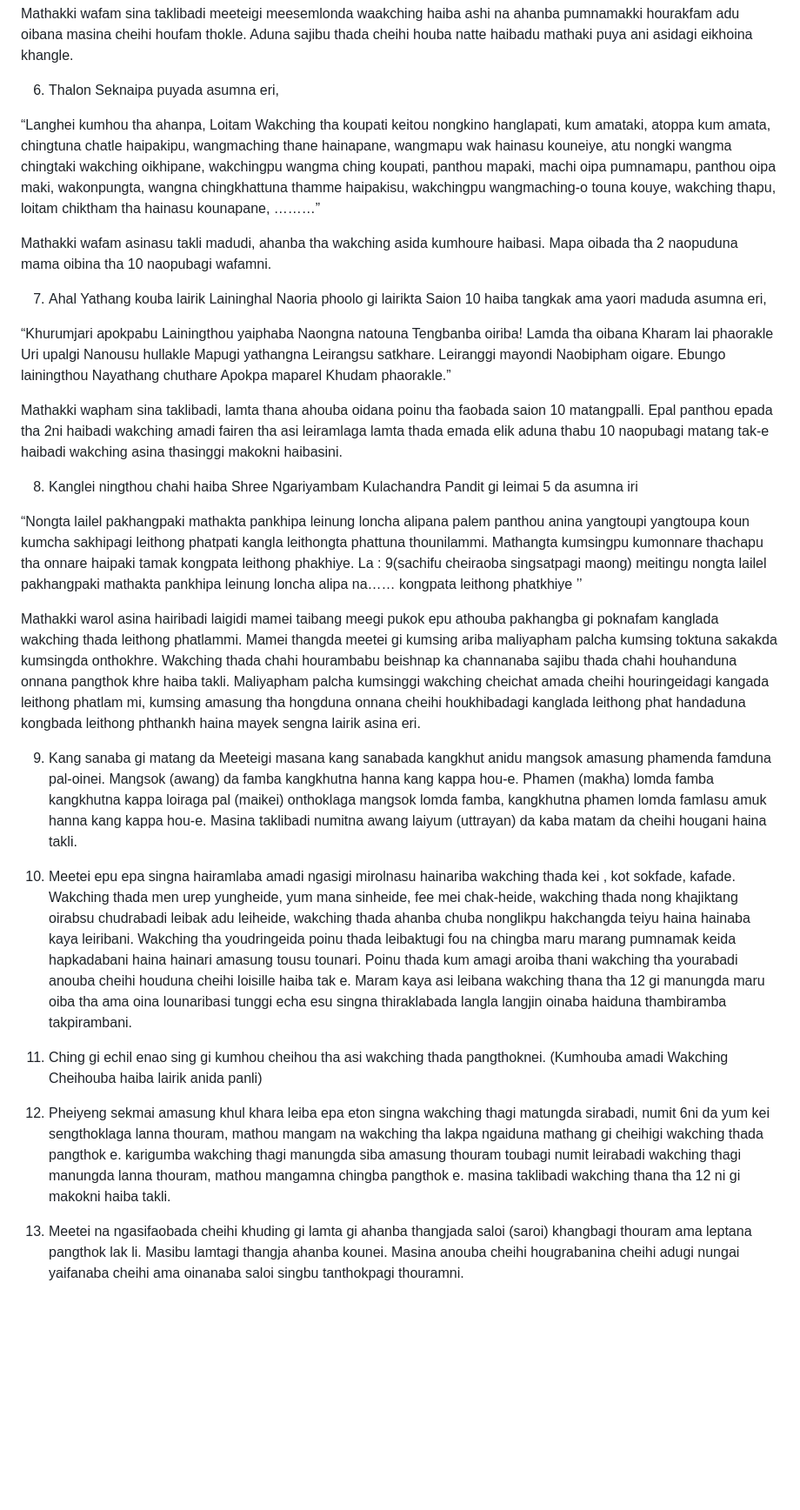
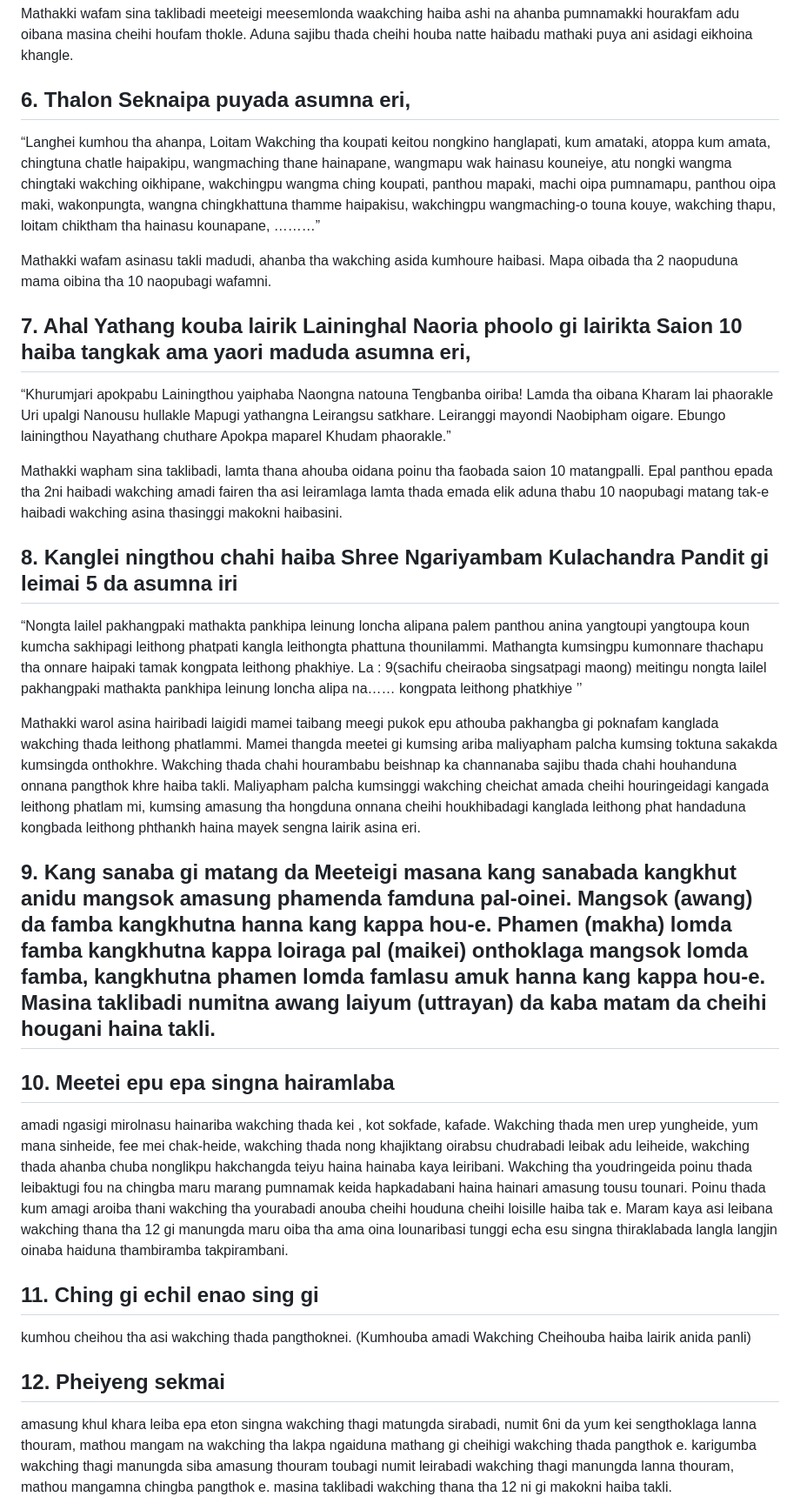
Before and after one commit to Arnold-cd/blog-cms, a Markdown page: posts/wakching-da-kum-houre-cheihi-houre-takpa-lairik-sing.md, the part around one of its changes. Shown at 87% size. GitHub-like rendering; blank space fills up the shorter version.

Commit message:
feat(cms): publish post WAKCHING DA KUM HOURE CHEIHI HOURE TAKPA LAIRIK SING via CMS Studio

```diff
--- a/posts/wakching-da-kum-houre-cheihi-houre-takpa-lairik-sing.md
+++ b/posts/wakching-da-kum-houre-cheihi-houre-takpa-lairik-sing.md
@@ -44,13 +44,13 @@ Mathaki waafam asina fongdokliba wafamdi meeteigi meesemlonni. Thouwai panba tai
 
 Mathakki wafam sina taklibadi meeteigi meesemlonda waakching haiba ashi na ahanba pumnamakki hourakfam adu oibana masina cheihi houfam thokle. Aduna sajibu thada cheihi houba natte haibadu mathaki puya ani asidagi eikhoina khangle.
 
-6. Thalon Seknaipa puyada asumna eri,
+## 6. Thalon Seknaipa puyada asumna eri,
 
 “Langhei kumhou tha ahanpa, Loitam Wakching tha koupati keitou nongkino hanglapati, kum amataki, atoppa kum amata, chingtuna chatle haipakipu, wangmaching thane hainapane, wangmapu wak hainasu kouneiye, atu nongki wangma chingtaki wakching oikhipane, wakchingpu wangma ching koupati, panthou mapaki, machi oipa pumnamapu, panthou oipa maki, wakonpungta, wangna chingkhattuna thamme haipakisu, wakchingpu wangmaching-o touna kouye, wakching thapu, loitam chiktham tha hainasu kounapane, ………”
 
 Mathakki wafam asinasu takli madudi, ahanba tha wakching asida kumhoure haibasi. Mapa oibada tha 2 naopuduna mama oibina tha 10 naopubagi wafamni.
 
-7. Ahal Yathang kouba lairik Laininghal Naoria phoolo gi lairikta Saion 10 haiba tangkak ama yaori maduda asumna eri,
+## 7. Ahal Yathang kouba lairik Laininghal Naoria phoolo gi lairikta Saion 10 haiba tangkak ama yaori maduda asumna eri,
 
 “Khurumjari apokpabu
 Lainingthou yaiphaba
@@ -71,20 +71,22 @@ Khudam phaorakle.”
 
 Mathakki wapham sina taklibadi, lamta thana ahouba oidana poinu tha faobada saion 10 matangpalli. Epal panthou epada tha 2ni haibadi wakching amadi fairen tha asi leiramlaga lamta thada emada elik aduna thabu 10 naopubagi matang tak-e haibadi wakching asina thasinggi makokni haibasini.
 
-8. Kanglei ningthou chahi haiba Shree Ngariyambam Kulachandra Pandit gi leimai 5 da asumna iri
+## 8. Kanglei ningthou chahi haiba Shree Ngariyambam Kulachandra Pandit gi leimai 5 da asumna iri
 
 “Nongta lailel pakhangpaki mathakta pankhipa leinung loncha alipana palem panthou anina yangtoupi yangtoupa koun kumcha sakhipagi leithong phatpati kangla leithongta  phattuna thounilammi. Mathangta kumsingpu kumonnare thachapu tha onnare haipaki tamak kongpata leithong phakhiye.
 La : 9(sachifu cheiraoba singsatpagi maong) meitingu nongta lailel pakhangpaki mathakta pankhipa leinung loncha alipa na…… kongpata leithong phatkhiye ’’
 
 Mathakki warol asina hairibadi laigidi mamei taibang meegi pukok epu athouba pakhangba gi poknafam kanglada wakching thada leithong phatlammi. Mamei thangda meetei gi kumsing ariba maliyapham palcha kumsing toktuna sakakda kumsingda onthokhre. Wakching thada chahi hourambabu beishnap ka channanaba sajibu thada chahi houhanduna onnana pangthok khre haiba takli. Maliyapham palcha kumsinggi wakching cheichat amada cheihi houringeidagi kangada leithong phatlam mi, kumsing amasung tha hongduna onnana cheihi houkhibadagi kanglada leithong phat handaduna kongbada leithong phthankh haina mayek sengna lairik asina eri.
 
-9. Kang sanaba gi matang da Meeteigi masana kang sanabada kangkhut anidu mangsok amasung phamenda famduna pal-oinei. Mangsok (awang) da famba kangkhutna hanna kang kappa hou-e. Phamen (makha) lomda famba kangkhutna kappa loiraga pal (maikei) onthoklaga mangsok lomda famba, kangkhutna phamen lomda famlasu amuk hanna kang kappa hou-e. Masina taklibadi numitna awang laiyum (uttrayan) da kaba matam da cheihi hougani haina takli.
+## 9. Kang sanaba gi matang da Meeteigi masana kang sanabada kangkhut anidu mangsok amasung phamenda famduna pal-oinei. Mangsok (awang) da famba kangkhutna hanna kang kappa hou-e. Phamen (makha) lomda famba kangkhutna kappa loiraga pal (maikei) onthoklaga mangsok lomda famba, kangkhutna phamen lomda famlasu amuk hanna kang kappa hou-e. Masina taklibadi numitna awang laiyum (uttrayan) da kaba matam da cheihi hougani haina takli.
 
-10. Meetei epu epa singna hairamlaba amadi ngasigi mirolnasu hainariba wakching thada kei , kot sokfade, kafade. Wakching thada men urep yungheide, yum mana sinheide, fee mei chak-heide, wakching thada nong khajiktang oirabsu chudrabadi leibak adu leiheide, wakching thada ahanba chuba nonglikpu hakchangda teiyu haina hainaba kaya leiribani. Wakching tha youdringeida poinu thada leibaktugi fou na chingba maru marang pumnamak keida hapkadabani haina hainari amasung tousu tounari. Poinu thada kum amagi aroiba thani wakching tha yourabadi anouba cheihi houduna cheihi loisille haiba tak e. Maram kaya asi leibana wakching thana tha 12 gi manungda maru oiba tha ama oina lounaribasi tunggi echa esu singna thiraklabada langla langjin oinaba haiduna thambiramba takpirambani.
+## 10. Meetei epu epa singna hairamlaba
 
-11. Ching gi echil enao sing gi kumhou cheihou tha asi wakching thada pangthoknei. (Kumhouba amadi Wakching Cheihouba haiba lairik anida panli)
+amadi ngasigi mirolnasu hainariba wakching thada kei , kot sokfade, kafade. Wakching thada men urep yungheide, yum mana sinheide, fee mei chak-heide, wakching thada nong khajiktang oirabsu chudrabadi leibak adu leiheide, wakching thada ahanba chuba nonglikpu hakchangda teiyu haina hainaba kaya leiribani. Wakching tha youdringeida poinu thada leibaktugi fou na chingba maru marang pumnamak keida hapkadabani haina hainari amasung tousu tounari. Poinu thada kum amagi aroiba thani wakching tha yourabadi anouba cheihi houduna cheihi loisille haiba tak e. Maram kaya asi leibana wakching thana tha 12 gi manungda maru oiba tha ama oina lounaribasi tunggi echa esu singna thiraklabada langla langjin oinaba haiduna thambiramba takpirambani.
 
-12.  Pheiyeng sekmai amasung khul khara leiba epa eton singna wakching thagi matungda sirabadi, numit 6ni da yum kei sengthoklaga lanna thouram, mathou mangam na wakching tha lakpa ngaiduna mathang gi cheihigi wakching thada pangthok e. karigumba wakching thagi manungda siba amasung thouram toubagi numit leirabadi wakching thagi manungda lanna thouram, mathou mangamna chingba pangthok e. masina taklibadi wakching thana tha 12 ni gi makokni haiba takli.
+## 11. Ching gi echil enao sing gi
+ kumhou cheihou tha asi wakching thada pangthoknei. (Kumhouba amadi Wakching Cheihouba haiba lairik anida panli)
 
-13. Meetei na ngasifaobada cheihi khuding gi lamta gi ahanba thangjada saloi (saroi) khangbagi thouram ama leptana pangthok lak li. Masibu lamtagi thangja ahanba kounei. Masina anouba cheihi hougrabanina cheihi adugi nungai yaifanaba cheihi ama oinanaba saloi singbu tanthokpagi thouramni.
+## 12.  Pheiyeng sekmai
+ amasung khul khara leiba epa eton singna wakching thagi matungda sirabadi, numit 6ni da yum kei sengthoklaga lanna thouram, mathou mangam na wakching tha lakpa ngaiduna mathang gi cheihigi wakching thada pangthok e. karigumba wakching thagi manungda siba amasung thouram toubagi numit leirabadi wakching thagi manungda lanna thouram, mathou mangamna chingba pangthok e. masina taklibadi wakching thana tha 12 ni gi makokni haiba takli.
 
```
Also changed, not shown: other parts of posts/wakching-da-kum-houre-cheihi-houre-takpa-lairik-sing.md (+11 -7 lines).
